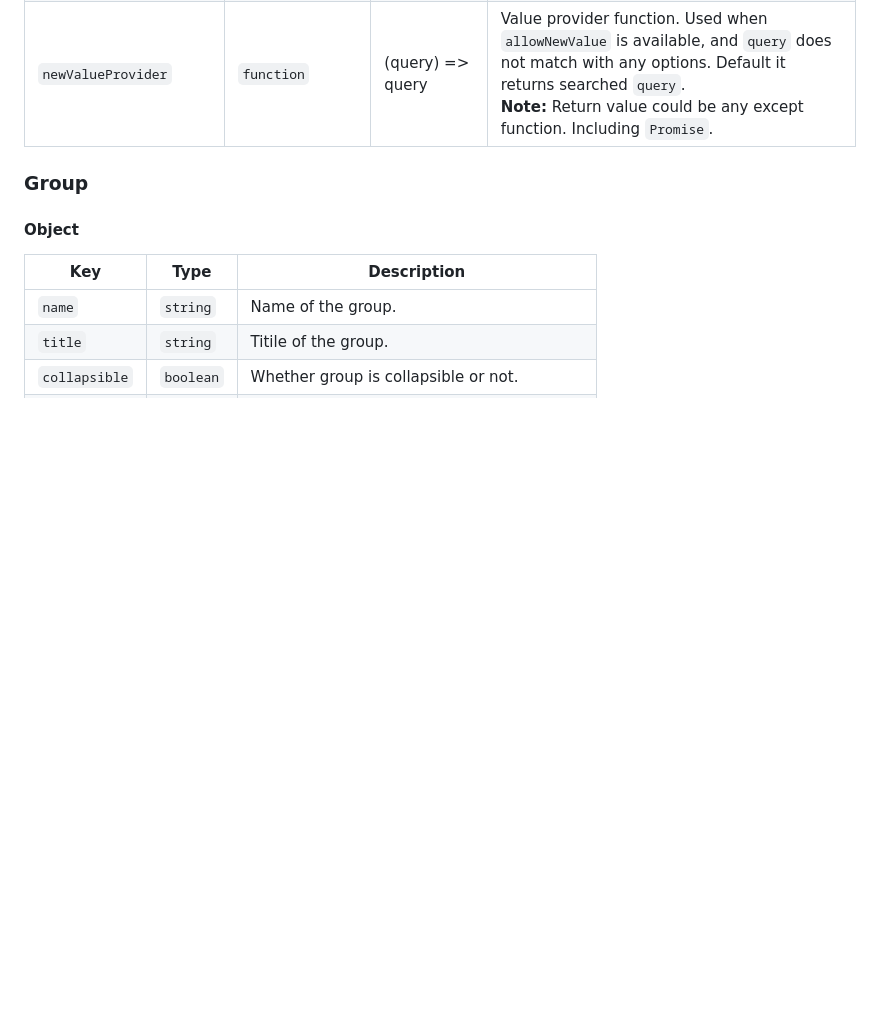
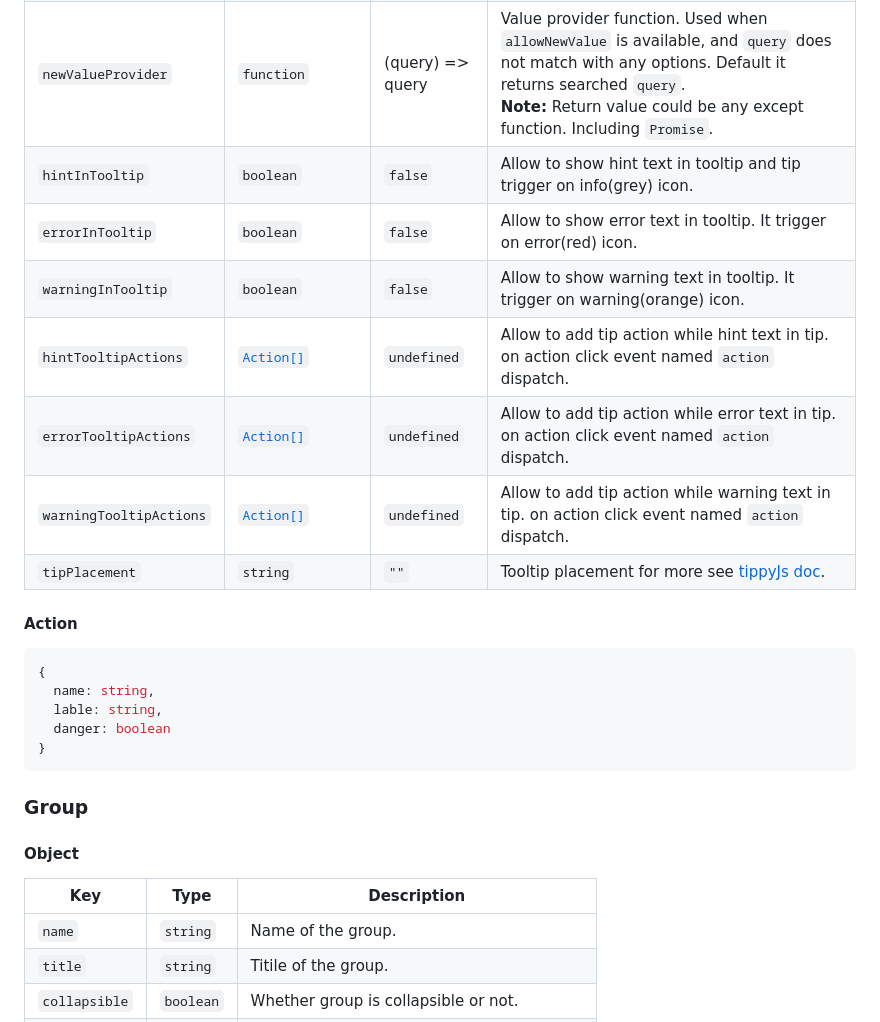
Before and after one commit to DreamworldSolutions/dw-select, a Markdown page: README.md, the part around the change. Drawn GitHub-style; blank space fills up the shorter version.

Commit message:
feat: update README.md [ci skip]

````diff
--- a/README.md
+++ b/README.md
@@ -94,6 +94,23 @@ TODO
 | `errorInTooltip`        | `boolean`                                        | `false`                 | Show error meesage in error trailling icon hover tooltip.                                                                                                                                                                                                                                                                                            |
 | `allowNewValue`         | `boolean`                                        | `false`                 | Whether new value is allowed or not. Can be used only when select is `searchable`                                                                                                                                                                                                                                                                    |
 | `newValueProvider`      | `function`                                       | (query) => query        | Value provider function. Used when `allowNewValue` is available, and `query` does not match with any options. Default it returns searched `query`. <br>**Note:** Return value could be any except function. Including `Promise`.                                                                                                                     |
+| `hintInTooltip` | `boolean` | `false` | Allow to show hint text in tooltip and tip trigger on info(grey) icon.
+| `errorInTooltip` | `boolean` | `false` | Allow to show error text in tooltip. It trigger on error(red) icon.
+| `warningInTooltip` | `boolean` | `false` | Allow to show warning text in tooltip. It trigger on warning(orange) icon.
+| `hintTooltipActions` | [`Action[]`](#action) | `undefined` | Allow to add tip action while hint text in tip. on action click event named `action` dispatch.
+| `errorTooltipActions` | [`Action[]`](#action) | `undefined` | Allow to add tip action while error text in tip. on action click event named `action` dispatch.
+| `warningTooltipActions` | [`Action[]`](#action) | `undefined` | Allow to add tip action while warning text in tip. on action click event named `action` dispatch.
+| `tipPlacement` | `string` | `""` | Tooltip placement for more see [tippyJs doc](https://atomiks.github.io/tippyjs/v6/all-props/#placement).
+
+#### Action
+
+```js
+{
+  name: string,
+  lable: string,
+  danger: boolean
+}
+```
 
 ### Group
 
````
